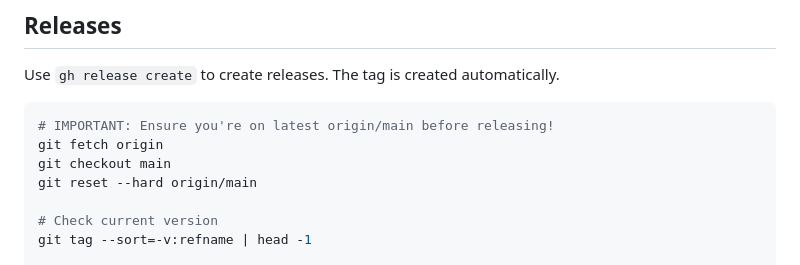
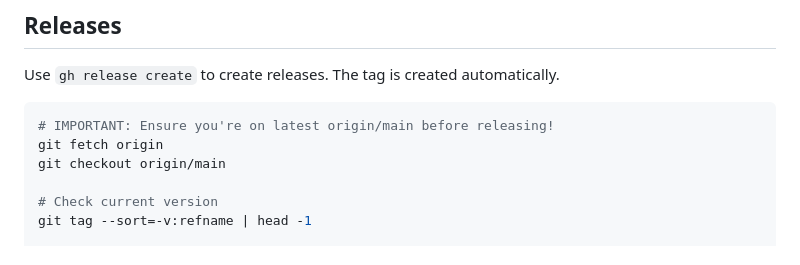
Before and after one commit to basnijholt/compose-farm, a Markdown page: CLAUDE.md, the part around the change. GitHub-like rendering.

Commit message:
fixup: Use checkout origin/main instead of hard reset

````diff
--- a/CLAUDE.md
+++ b/CLAUDE.md
@@ -112,8 +112,7 @@ Use `gh release create` to create releases. The tag is created automatically.
 ```bash
 # IMPORTANT: Ensure you're on latest origin/main before releasing!
 git fetch origin
-git checkout main
-git reset --hard origin/main
+git checkout origin/main
 
 # Check current version
 git tag --sort=-v:refname | head -1
````
